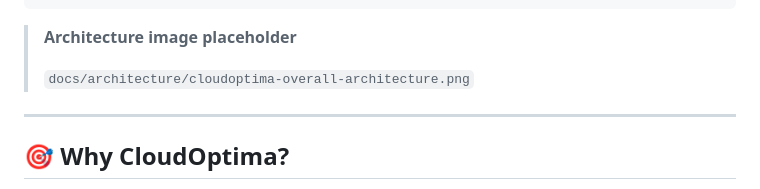
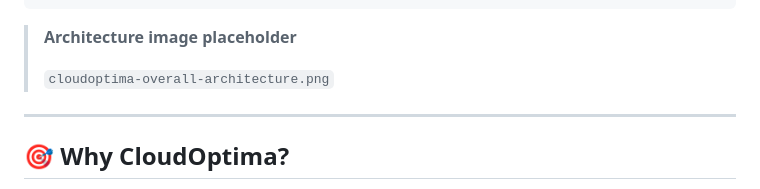
Before and after one commit to ghodkevrushabh/cloudoptima-devsecops-cicd-project, a Markdown page: README.md, the part around the change. GitHub-like rendering.

Commit message:
Update architecture image reference in README

```diff
--- a/README.md
+++ b/README.md
@@ -77,7 +77,7 @@ Prometheus + Loki
 
 > **Architecture image placeholder**
 >
-> `docs/architecture/cloudoptima-overall-architecture.png`
+> `cloudoptima-overall-architecture.png`
 
 ---
 
```
